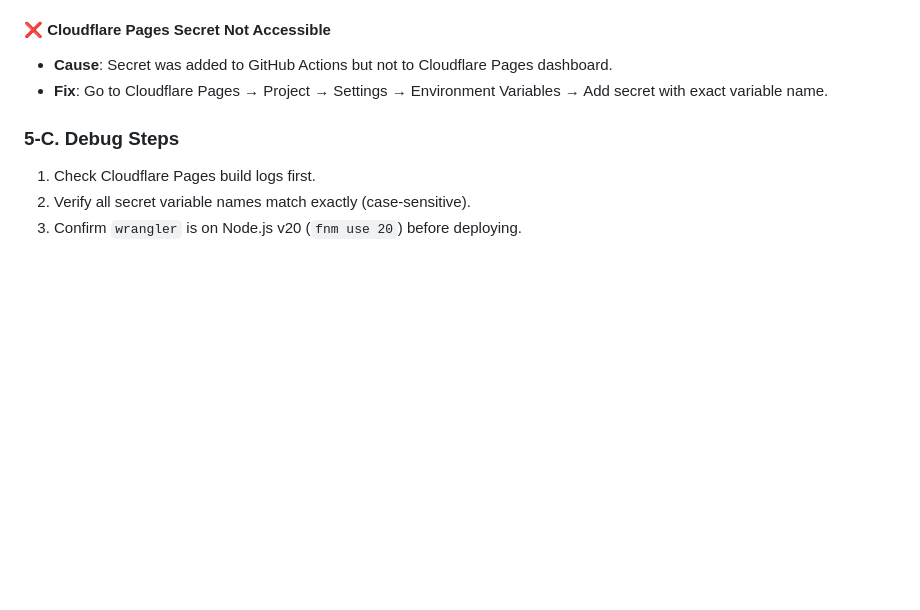
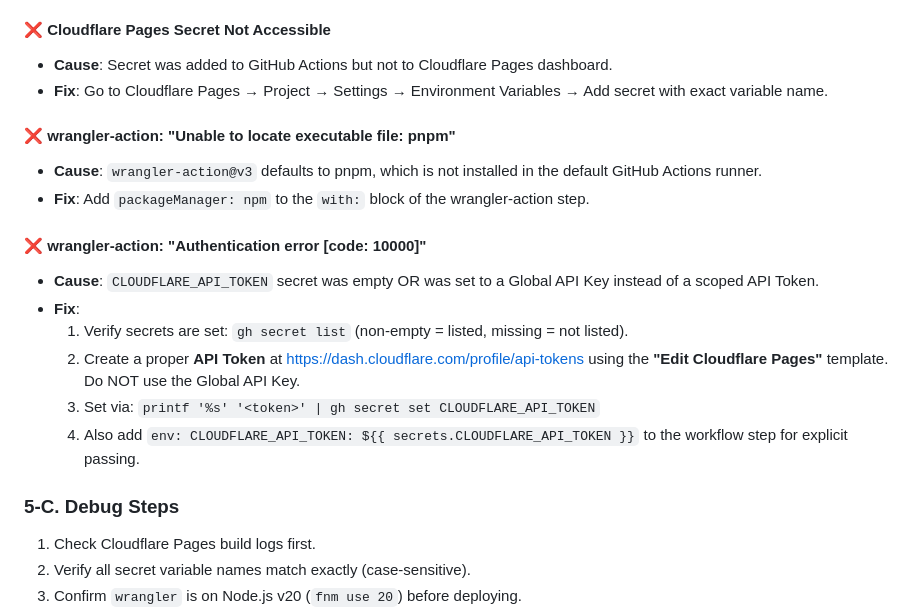
Before and after one commit to azmok/demo-static-mirai-foundry, a Markdown page: .antigravity/rules.md, the part around the change. GitHub-like rendering; blank space fills up the shorter version.

```diff
--- a/.antigravity/rules.md
+++ b/.antigravity/rules.md
@@ -77,6 +77,18 @@ CRITICAL: Before any action, you MUST read and strictly adhere to the global pro
 #### ❌ Cloudflare Pages Secret Not Accessible
 - **Cause**: Secret was added to GitHub Actions but not to Cloudflare Pages dashboard.
 - **Fix**: Go to Cloudflare Pages → Project → Settings → Environment Variables → Add secret with exact variable name.
+
+#### ❌ wrangler-action: "Unable to locate executable file: pnpm"
+- **Cause**: `wrangler-action@v3` defaults to pnpm, which is not installed in the default GitHub Actions runner.
+- **Fix**: Add `packageManager: npm` to the `with:` block of the wrangler-action step.
+
+#### ❌ wrangler-action: "Authentication error [code: 10000]"
+- **Cause**: `CLOUDFLARE_API_TOKEN` secret was empty OR was set to a Global API Key instead of a scoped API Token.
+- **Fix**:
+  1. Verify secrets are set: `gh secret list` (non-empty = listed, missing = not listed).
+  2. Create a proper **API Token** at https://dash.cloudflare.com/profile/api-tokens using the **"Edit Cloudflare Pages"** template. Do NOT use the Global API Key.
+  3. Set via: `printf '%s' '<token>' | gh secret set CLOUDFLARE_API_TOKEN`
+  4. Also add `env: CLOUDFLARE_API_TOKEN: ${{ secrets.CLOUDFLARE_API_TOKEN }}` to the workflow step for explicit passing.
 
 ### 5-C. Debug Steps
 1. Check Cloudflare Pages build logs first.
```
Also changed, not shown: .antigravity/bug-history.md (+7 -0 lines), .antigravity/sessions.md (+7 -0 lines).
